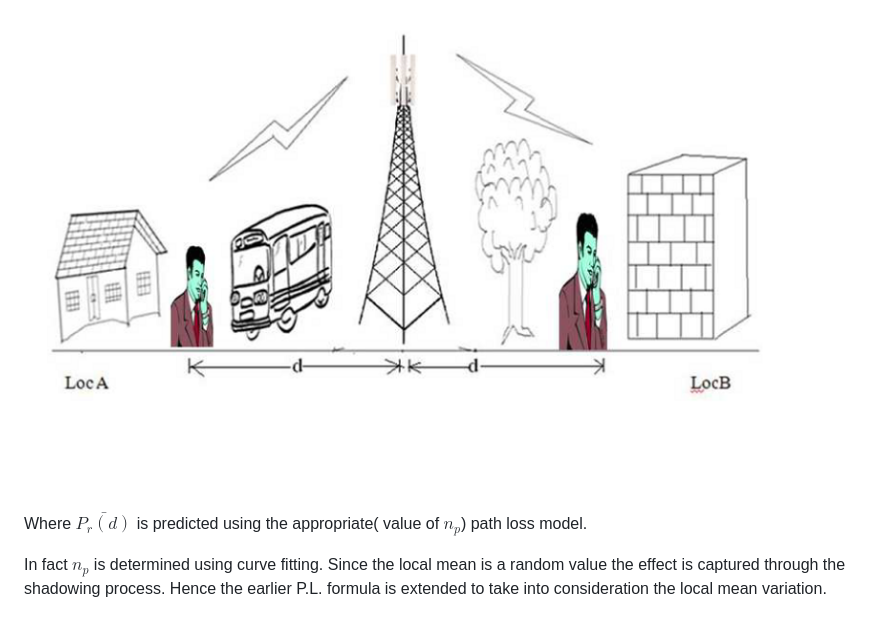
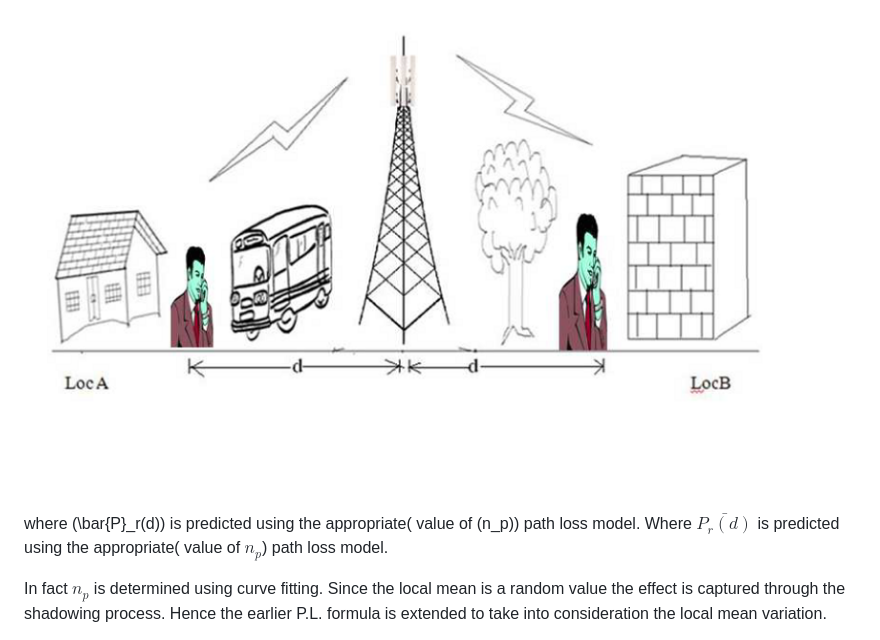
Before and after one commit to virtual-labs/exp-pathloss-shadowing-iitkgp, a Markdown page: experiment/theory.md, the part around the change. GitHub-like rendering.

```diff
--- a/experiment/theory.md
+++ b/experiment/theory.md
@@ -8,7 +8,7 @@ $$\frac{1}{N} \sum_{i=1}^{N} P_r(d_i) = \bar{P_r(d)}$$
     <img src="images/theory1.png" alt="Large Scale Fading">
       </div>
 
-
+where \(\bar{P}_r(d)\) is predicted using the appropriate( value of \(n_p\)) path loss model.
 Where $\bar{P_r(d)}$ is predicted using the appropriate( value of $n_p$) path loss model.
 
 In fact $n_p$ is determined using curve fitting. Since the local mean is a random value the effect is captured through the shadowing process. Hence the earlier P.L. formula is extended to take into consideration the local mean variation.
```
